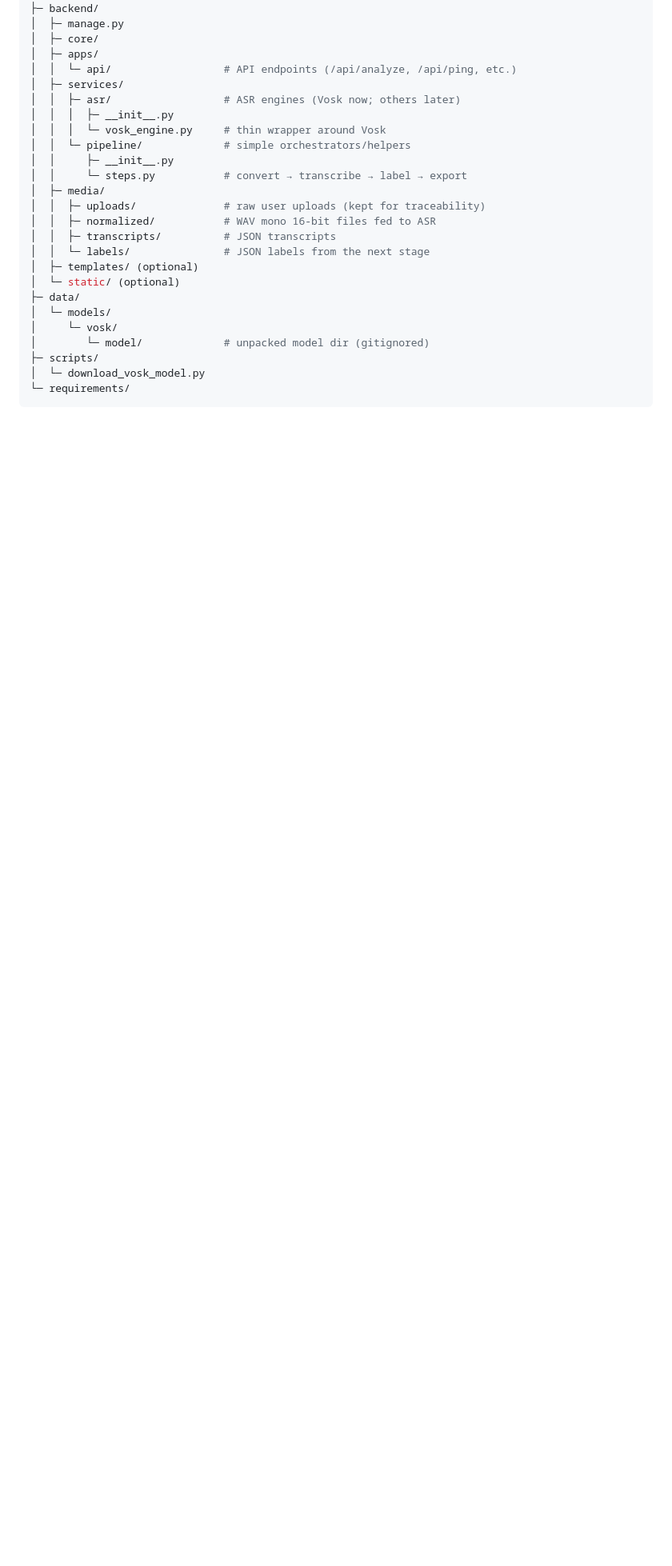
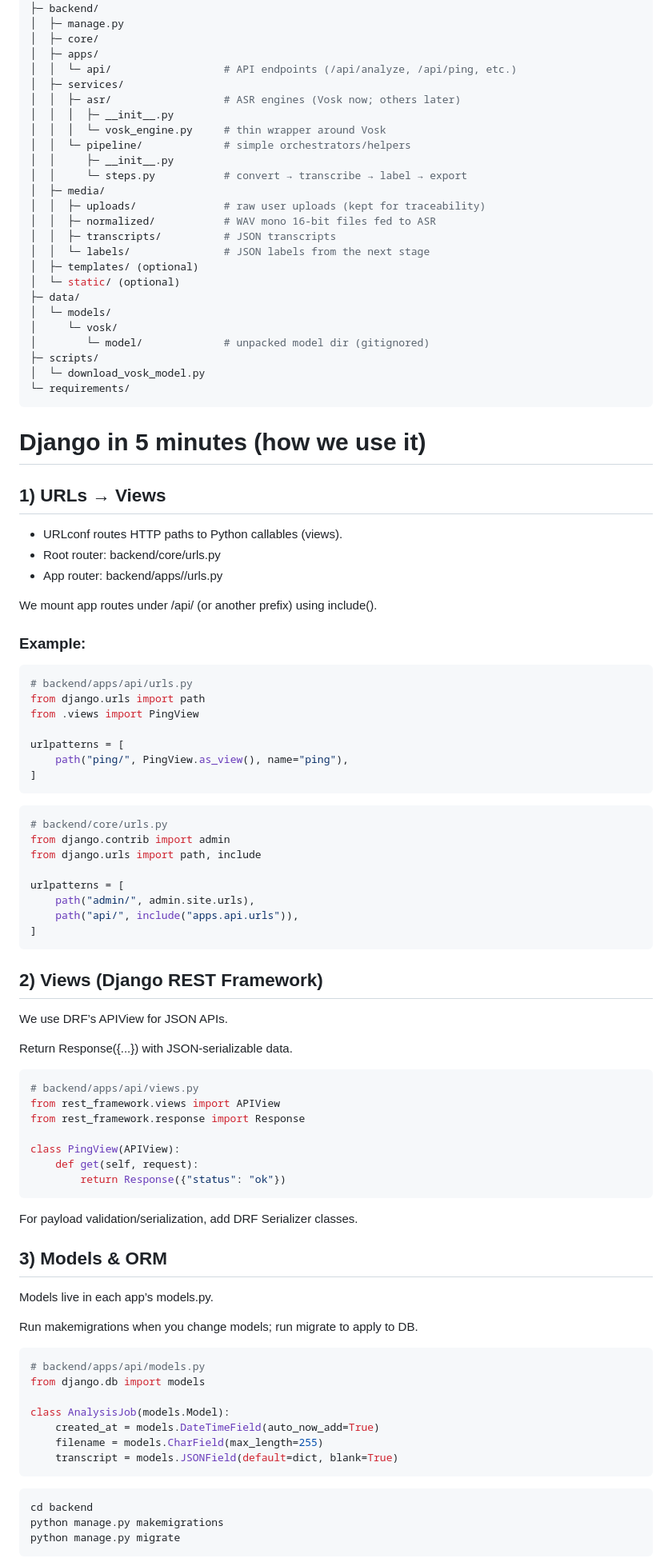
Before and after one commit to vladpaun1/JunctionX-Delft, a Markdown page: README.md, the part around one of its changes. Shown at 80% size. Drawn GitHub-style; blank space fills up the shorter version.

Commit message:
added documentation for django and dev tools

````diff
--- a/README.md
+++ b/README.md
@@ -45,5 +45,70 @@ extreme-speech-filter/
 ```
 
 
+# Django in 5 minutes (how we use it)
+## 1) URLs → Views
 
+- URLconf routes HTTP paths to Python callables (views).
+- Root router: backend/core/urls.py
+- App router: backend/apps/<appname>/urls.py
 
+We mount app routes under /api/ (or another prefix) using include().
+### Example:
+
+```python
+# backend/apps/api/urls.py
+from django.urls import path
+from .views import PingView
+
+urlpatterns = [
+    path("ping/", PingView.as_view(), name="ping"),
+]
+```
+
+```python
+# backend/core/urls.py
+from django.contrib import admin
+from django.urls import path, include
+
+urlpatterns = [
+    path("admin/", admin.site.urls),
+    path("api/", include("apps.api.urls")),
+]
+```
+
+## 2) Views (Django REST Framework)
+
+We use DRF’s APIView for JSON APIs.
+
+Return Response({...}) with JSON-serializable data.
+```python
+# backend/apps/api/views.py
+from rest_framework.views import APIView
+from rest_framework.response import Response
+
+class PingView(APIView):
+    def get(self, request):
+        return Response({"status": "ok"})
+```
+For payload validation/serialization, add DRF Serializer classes.
+
+## 3) Models & ORM
+
+Models live in each app’s models.py.
+
+Run makemigrations when you change models; run migrate to apply to DB.
+```python
+# backend/apps/api/models.py
+from django.db import models
+
+class AnalysisJob(models.Model):
+    created_at = models.DateTimeField(auto_now_add=True)
+    filename = models.CharField(max_length=255)
+    transcript = models.JSONField(default=dict, blank=True)
+```
+```bash
+cd backend
+python manage.py makemigrations
+python manage.py migrate
+```
+
````
Also changed, not shown: other parts of README.md (+177 -0 lines).
